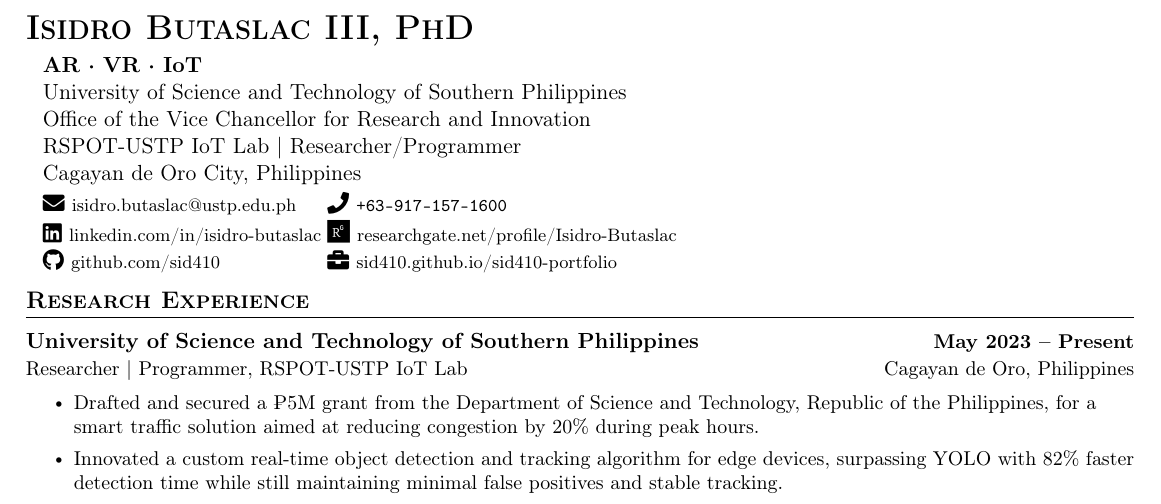
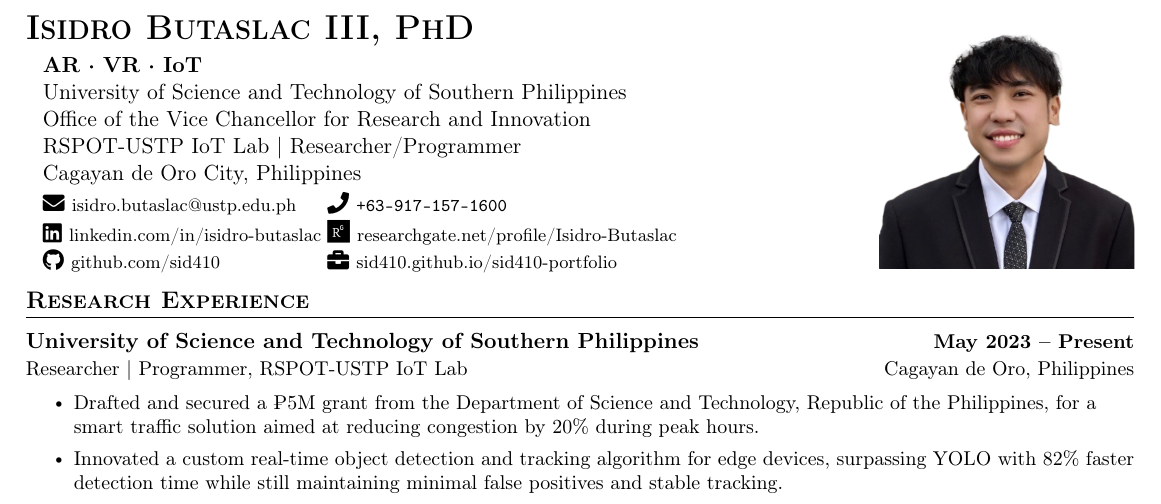
Before and after one commit to sid410/Butaslac-CV, a LaTeX CV (butaslac_cv.tex): part of page 1 of 4, cut so that both start at the same text. Compiled offline with pdfLaTeX.

Commit message:
update to more recent pic

```diff
--- a/butaslac_cv.tex
+++ b/butaslac_cv.tex
@@ -7,10 +7,10 @@
 
 %----------Picture----------
 % add/remove as needed
-% \begin{wrapfigure}{r}{0.3\textwidth}
-% 	\vspace{-6pt}
-% 	\hfill\includegraphics[width=0.23\textwidth]{images/mypic-square.png}
-% \end{wrapfigure}
+\begin{wrapfigure}{r}{0.3\textwidth}
+	\vspace{-6pt}
+	\hfill\includegraphics[width=0.23\textwidth]{images/my-pic.png}
+\end{wrapfigure}
 
 %----------HEADING----------
 {\LARGE \scshape \textbf{Isidro Butaslac III, PhD}} \\
```
Also changed, not shown: images/my-pic.png (added), images/my-pic2.JPG (added), images/mypic-square.png (deleted), images/mypic.png (deleted).
